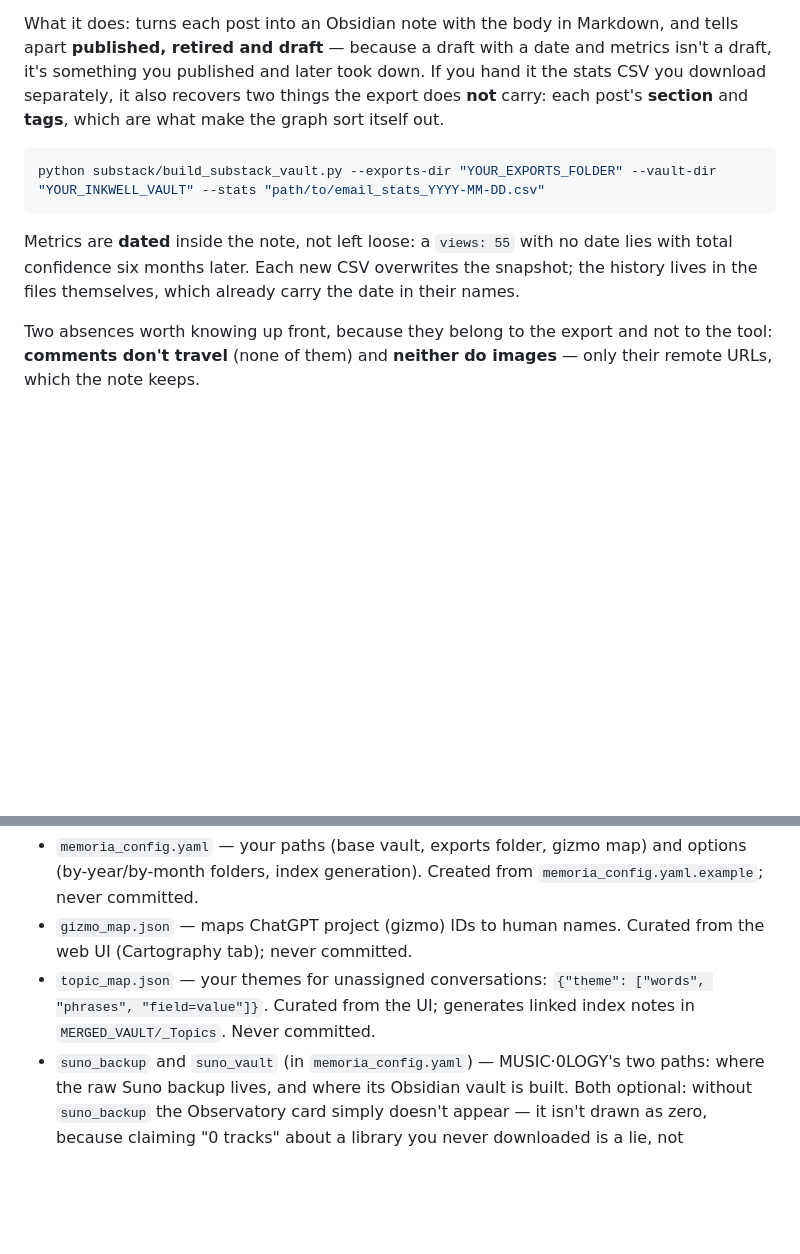
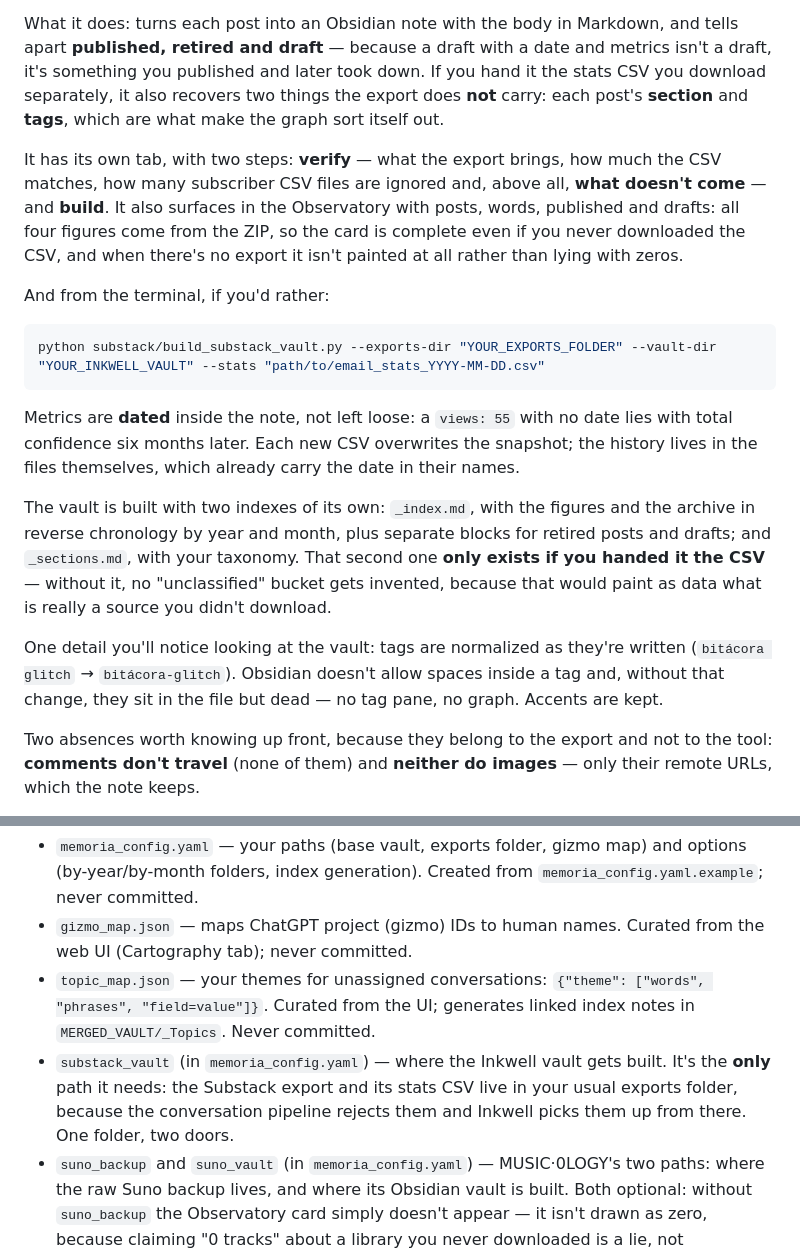
Before and after one commit to V0raOnline/MemorIA2GO, a Markdown page: README.md, 2 parts joined by grey strips. Drawn GitHub-style; blank space fills up the shorter version.

Commit message:
docs: el README de Inkwell se habia quedado en la version de solo terminal
Porte a la edicion inglesa de a1724eb. Misma correccion: el README
documentaba Inkwell como si solo existiera el script de linea de comandos,
y desde entonces habian aterrizado la pestaña, la clave de config y los
indices. Comprobado en esta rama tambien antes de tocar: ni substack_vault
ni _index.md aparecian.

La pestaña (verify / build y la tarjeta del Observatorio), los dos indices
con la regla de que _sections.md solo existe si se dio el CSV, la
normalizacion de etiquetas -- que se cuenta porque se NOTA al mirar el
vault y quien lo vea merece saber por que cambio su texto -- y
substack_vault en Configuration.

Los nombres de fichero van con los de esta edicion (_index.md /
_sections.md), y el ejemplo de etiqueta se deja con acentos a proposito:
`bitácora glitch` -> `bitácora-glitch` es el caso real de V0ra y muestra
justo lo que se conserva.

Co-Authored-By: Claude Opus 5 <noreply@anthropic.com>

````diff
--- a/README.md
+++ b/README.md
@@ -55,11 +55,19 @@ Substack **does have an export**, unlike Suno: a ZIP you download from the dashb
 
 What it does: turns each post into an Obsidian note with the body in Markdown, and tells apart **published, retired and draft** — because a draft with a date and metrics isn't a draft, it's something you published and later took down. If you hand it the stats CSV you download separately, it also recovers two things the export does **not** carry: each post's **section** and **tags**, which are what make the graph sort itself out.
 
+It has its own tab, with two steps: **verify** — what the export brings, how much the CSV matches, how many subscriber CSV files are ignored and, above all, **what doesn't come** — and **build**. It also surfaces in the Observatory with posts, words, published and drafts: all four figures come from the ZIP, so the card is complete even if you never downloaded the CSV, and when there's no export it isn't painted at all rather than lying with zeros.
+
+And from the terminal, if you'd rather:
+
 ```bash
 python substack/build_substack_vault.py --exports-dir "YOUR_EXPORTS_FOLDER" --vault-dir "YOUR_INKWELL_VAULT" --stats "path/to/email_stats_YYYY-MM-DD.csv"
 ```
 
 Metrics are **dated** inside the note, not left loose: a `views: 55` with no date lies with total confidence six months later. Each new CSV overwrites the snapshot; the history lives in the files themselves, which already carry the date in their names.
+
+The vault is built with two indexes of its own: `_index.md`, with the figures and the archive in reverse chronology by year and month, plus separate blocks for retired posts and drafts; and `_sections.md`, with your taxonomy. That second one **only exists if you handed it the CSV** — without it, no "unclassified" bucket gets invented, because that would paint as data what is really a source you didn't download.
+
+One detail you'll notice looking at the vault: tags are normalized as they're written (`bitácora glitch` → `bitácora-glitch`). Obsidian doesn't allow spaces inside a tag and, without that change, they sit in the file but dead — no tag pane, no graph. Accents are kept.
 
 Two absences worth knowing up front, because they belong to the export and not to the tool: **comments don't travel** (none of them) and **neither do images** — only their remote URLs, which the note keeps.
 
@@ -254,6 +262,7 @@ Find the line `Authorization: Bearer eyJ...` and copy **only what comes after th
 - `memoria_config.yaml` — your paths (base vault, exports folder, gizmo map) and options (by-year/by-month folders, index generation). Created from `memoria_config.yaml.example`; never committed.
 - `gizmo_map.json` — maps ChatGPT project (gizmo) IDs to human names. Curated from the web UI (Cartography tab); never committed.
 - `topic_map.json` — your themes for unassigned conversations: `{"theme": ["words", "phrases", "field=value"]}`. Curated from the UI; generates linked index notes in `MERGED_VAULT/_Topics`. Never committed.
+- `substack_vault` (in `memoria_config.yaml`) — where the Inkwell vault gets built. It's the **only** path it needs: the Substack export and its stats CSV live in your usual exports folder, because the conversation pipeline rejects them and Inkwell picks them up from there. One folder, two doors.
 - `suno_backup` and `suno_vault` (in `memoria_config.yaml`) — MUSIC·0LOGY's two paths: where the raw Suno backup lives, and where its Obsidian vault is built. Both optional: without `suno_backup` the Observatory card simply doesn't appear — it isn't drawn as zero, because claiming "0 tracks" about a library you never downloaded is a lie, not information.
 
 Claude and Grok exports do not link conversations to projects: those notes are organized by themes (many-to-many), not folders.
````
